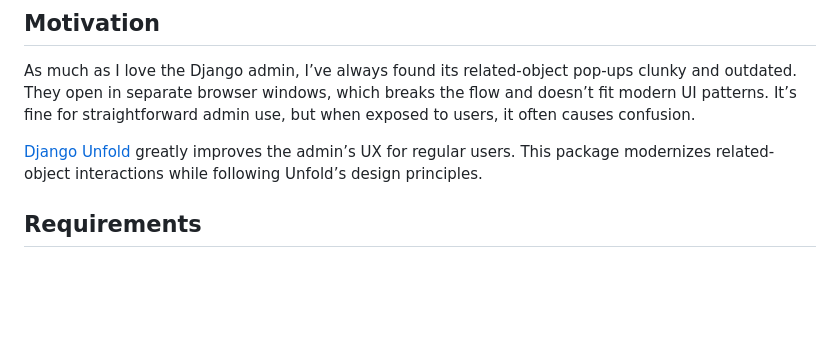
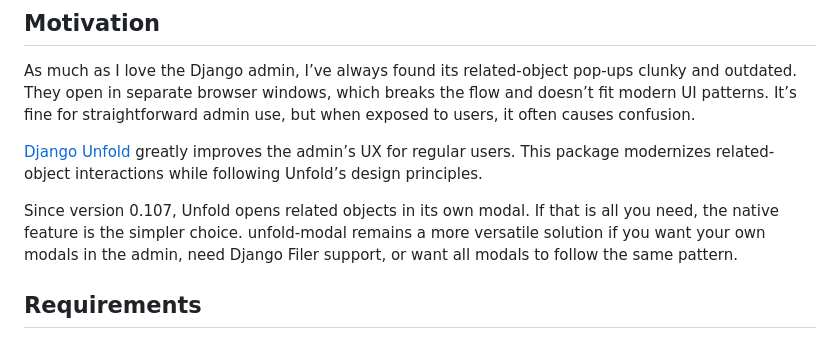
Before and after one commit to metaforx/django-unfold-modal, a Markdown page: README.md, the part around the change. GitHub-like rendering; blank space fills up the shorter version.

Commit message:
docs: update README to clarify Unfold modal usage and advantages

```diff
--- a/README.md
+++ b/README.md
@@ -23,6 +23,9 @@ It’s fine for straightforward admin use, but when exposed to users, it often c
 
 [Django Unfold](https://github.com/unfoldadmin/django-unfold) greatly improves the admin’s UX for regular users.
 This package modernizes related-object interactions while following Unfold’s design principles.
+
+Since version 0.107, Unfold opens related objects in its own modal. If that is all you need, the native feature is the simpler choice.
+unfold-modal remains a more versatile solution if you want your own modals in the admin, need Django Filer support, or want all modals to follow the same pattern.
 
 ## Requirements
 
```
